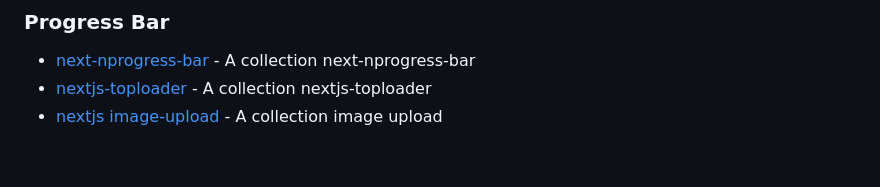
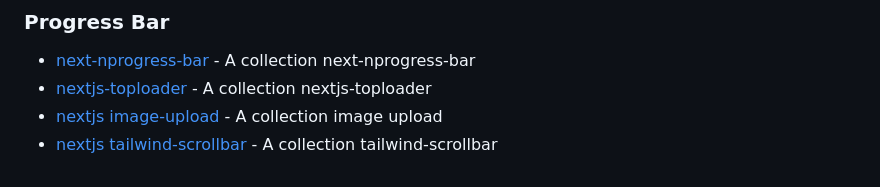
Before and after one commit to julfiker755/github, a Markdown page: npm/README.md, the part around the change. Rendered like a GitHub page.

```diff
--- a/npm/README.md
+++ b/npm/README.md
@@ -122,3 +122,4 @@
 - [next-nprogress-bar](https://www.npmjs.com/package/next-nprogress-bar) -  A collection next-nprogress-bar
 - [nextjs-toploader](https://www.npmjs.com/package/nextjs-toploader) -  A collection nextjs-toploader
 - [nextjs image-upload](https://github.com/rupomsoft/Next-File?fbclid=IwAR1gmgxTDXFWOEkyOOct53LZuhqLSg3fUVBKUBIZQ3_J7wbzgm8X48MiWc4) -  A collection image upload
+- [nextjs tailwind-scrollbar](https://www.npmjs.com/package/tailwind-scrollbar) -  A collection tailwind-scrollbar
```
